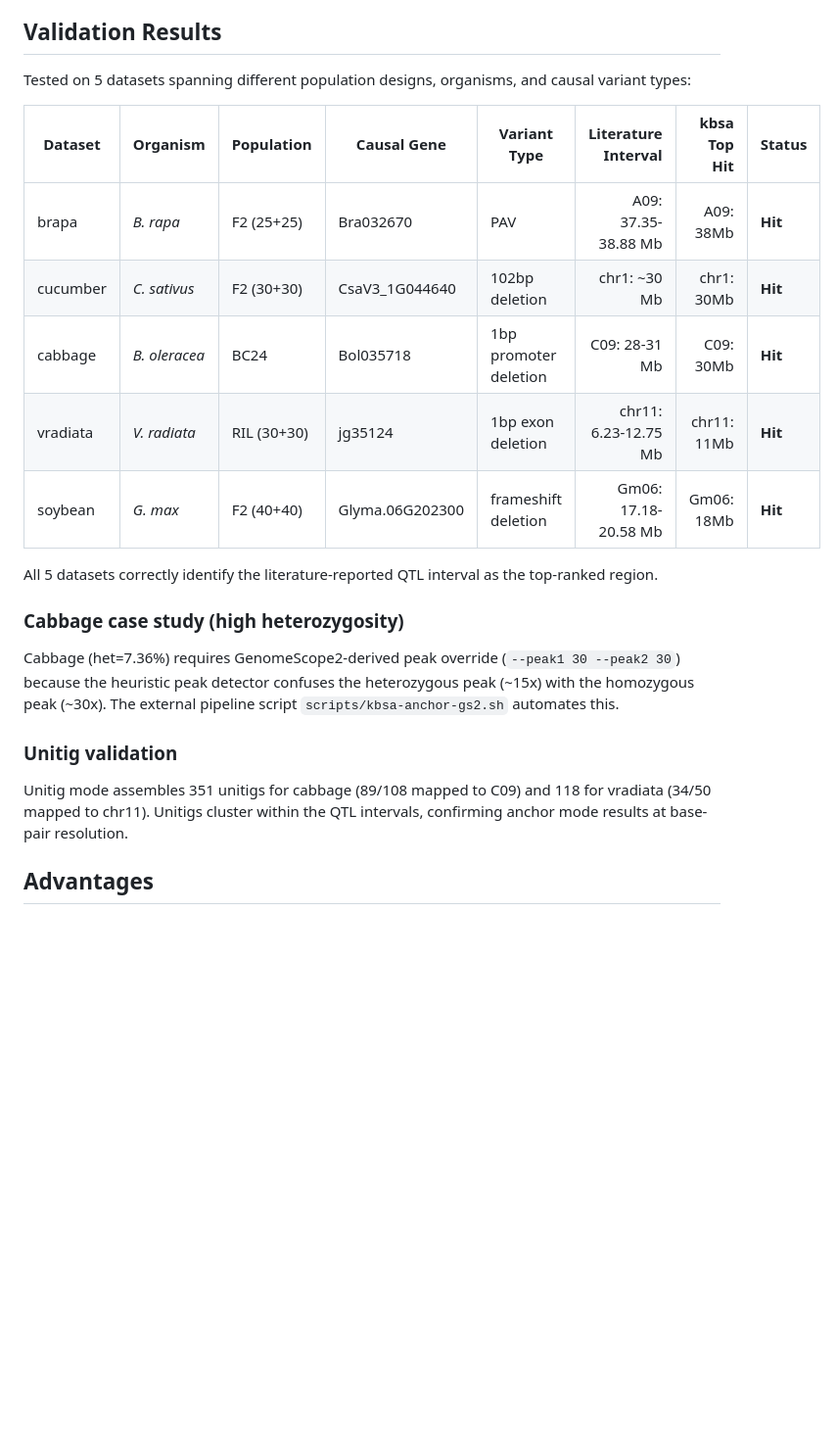
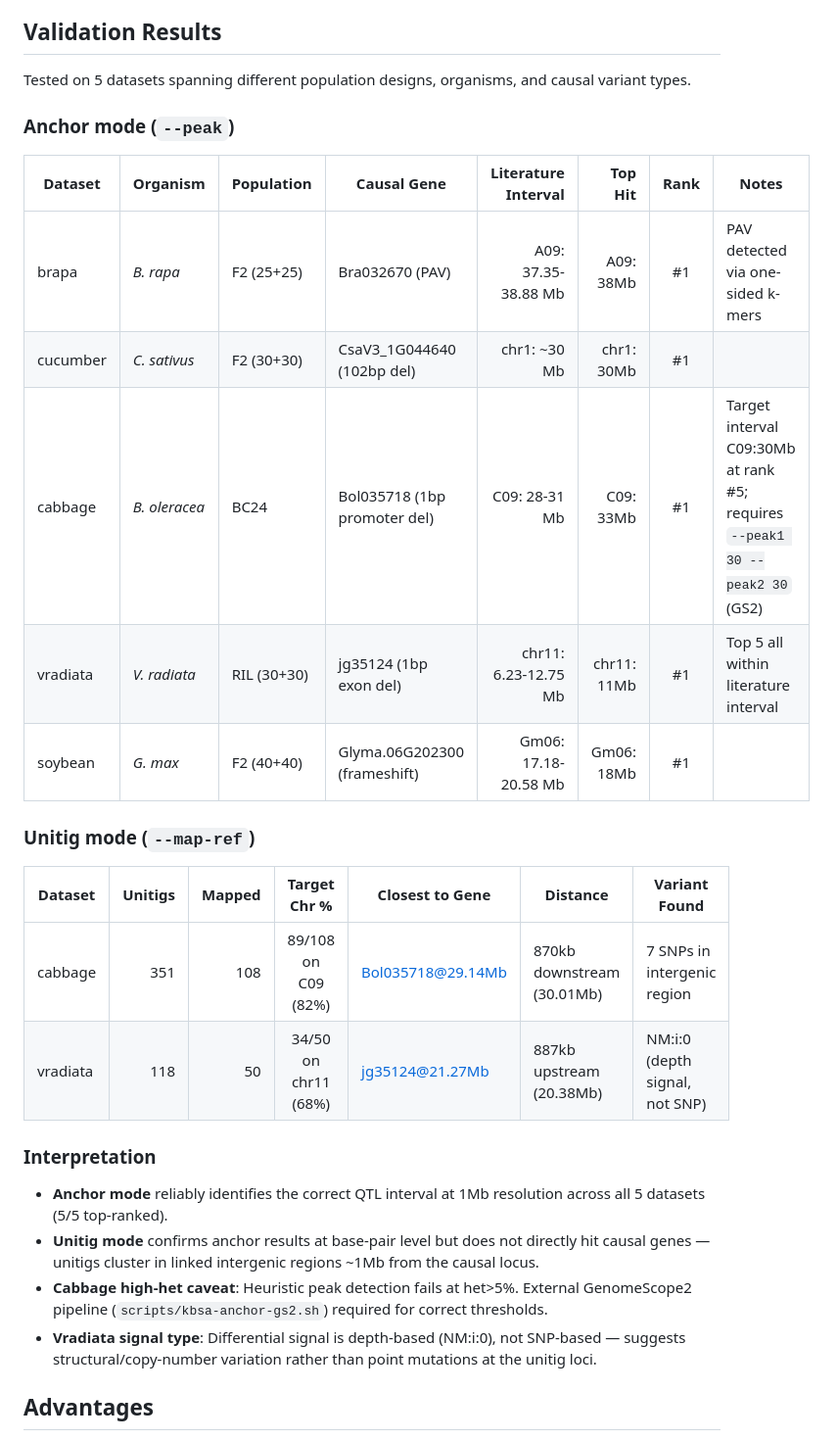
Before and after one commit to WWz33/kbsa, a Markdown page: README.md, the part around the change. Shown at 98% size. Rendered like a GitHub page; blank space fills up the shorter version.

Commit message:
Validation: separate anchor vs unitig results, add rank/distance/variant detail

```diff
--- a/README.md
+++ b/README.md
@@ -41,25 +41,31 @@ kbsa unitig --bulk1 bulk1_sorted --bulk2 bulk2_sorted \
 
 ## Validation Results
 
-Tested on 5 datasets spanning different population designs, organisms, and causal variant types:
+Tested on 5 datasets spanning different population designs, organisms, and causal variant types.
 
-| Dataset | Organism | Population | Causal Gene | Variant Type | Literature Interval | kbsa Top Hit | Status |
-|---------|----------|-----------|-------------|--------------|--------------------:|-------------:|--------|
-| brapa | *B. rapa* | F2 (25+25) | Bra032670 | PAV | A09: 37.35-38.88 Mb | A09: 38Mb | **Hit** |
-| cucumber | *C. sativus* | F2 (30+30) | CsaV3_1G044640 | 102bp deletion | chr1: ~30 Mb | chr1: 30Mb | **Hit** |
-| cabbage | *B. oleracea* | BC24 | Bol035718 | 1bp promoter deletion | C09: 28-31 Mb | C09: 30Mb | **Hit** |
-| vradiata | *V. radiata* | RIL (30+30) | jg35124 | 1bp exon deletion | chr11: 6.23-12.75 Mb | chr11: 11Mb | **Hit** |
-| soybean | *G. max* | F2 (40+40) | Glyma.06G202300 | frameshift deletion | Gm06: 17.18-20.58 Mb | Gm06: 18Mb | **Hit** |
+### Anchor mode (`--peak`)
 
-All 5 datasets correctly identify the literature-reported QTL interval as the top-ranked region.
+| Dataset | Organism | Population | Causal Gene | Literature Interval | Top Hit | Rank | Notes |
+|---------|----------|-----------|-------------|--------------------:|--------:|:----:|-------|
+| brapa | *B. rapa* | F2 (25+25) | Bra032670 (PAV) | A09: 37.35-38.88 Mb | A09: 38Mb | #1 | PAV detected via one-sided k-mers |
+| cucumber | *C. sativus* | F2 (30+30) | CsaV3_1G044640 (102bp del) | chr1: ~30 Mb | chr1: 30Mb | #1 | |
+| cabbage | *B. oleracea* | BC24 | Bol035718 (1bp promoter del) | C09: 28-31 Mb | C09: 33Mb | #1 | Target interval C09:30Mb at rank #5; requires `--peak1 30 --peak2 30` (GS2) |
+| vradiata | *V. radiata* | RIL (30+30) | jg35124 (1bp exon del) | chr11: 6.23-12.75 Mb | chr11: 11Mb | #1 | Top 5 all within literature interval |
+| soybean | *G. max* | F2 (40+40) | Glyma.06G202300 (frameshift) | Gm06: 17.18-20.58 Mb | Gm06: 18Mb | #1 | |
 
-### Cabbage case study (high heterozygosity)
+### Unitig mode (`--map-ref`)
 
-Cabbage (het=7.36%) requires GenomeScope2-derived peak override (`--peak1 30 --peak2 30`) because the heuristic peak detector confuses the heterozygous peak (~15x) with the homozygous peak (~30x). The external pipeline script `scripts/kbsa-anchor-gs2.sh` automates this.
+| Dataset | Unitigs | Mapped | Target Chr % | Closest to Gene | Distance | Variant Found |
+|---------|--------:|-------:|:------------:|-----------------|----------|---------------|
+| cabbage | 351 | 108 | 89/108 on C09 (82%) | Bol035718@29.14Mb | 870kb downstream (30.01Mb) | 7 SNPs in intergenic region |
+| vradiata | 118 | 50 | 34/50 on chr11 (68%) | jg35124@21.27Mb | 887kb upstream (20.38Mb) | NM:i:0 (depth signal, not SNP) |
 
-### Unitig validation
+### Interpretation
 
-Unitig mode assembles 351 unitigs for cabbage (89/108 mapped to C09) and 118 for vradiata (34/50 mapped to chr11). Unitigs cluster within the QTL intervals, confirming anchor mode results at base-pair resolution.
+- **Anchor mode** reliably identifies the correct QTL interval at 1Mb resolution across all 5 datasets (5/5 top-ranked).
+- **Unitig mode** confirms anchor results at base-pair level but does not directly hit causal genes — unitigs cluster in linked intergenic regions ~1Mb from the causal locus.
+- **Cabbage high-het caveat**: Heuristic peak detection fails at het>5%. External GenomeScope2 pipeline (`scripts/kbsa-anchor-gs2.sh`) required for correct thresholds.
+- **Vradiata signal type**: Differential signal is depth-based (NM:i:0), not SNP-based — suggests structural/copy-number variation rather than point mutations at the unitig loci.
 
 ## Advantages
 
```
